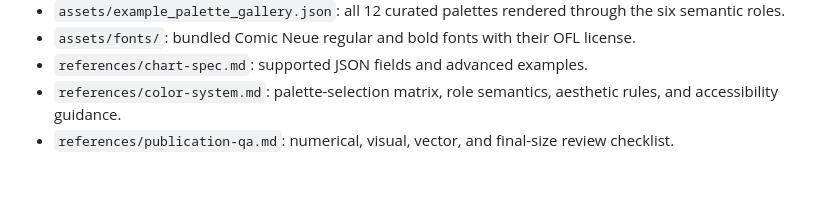
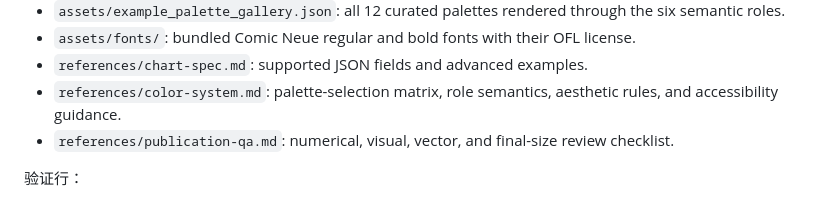
Before and after one commit to yzbcs/FigureInk, a Markdown page: skill/plot-handdrawn-paper-charts/SKILL.md, the part around the change. Drawn GitHub-style.

Commit message:
Update SKILL.md with validation line

```diff
--- a/skill/plot-handdrawn-paper-charts/SKILL.md
+++ b/skill/plot-handdrawn-paper-charts/SKILL.md
@@ -87,4 +87,4 @@ The render succeeds only after reopening and checking the source JSON, PDF, SVG,
 - `references/color-system.md`: palette-selection matrix, role semantics, aesthetic rules, and accessibility guidance.
 - `references/publication-qa.md`: numerical, visual, vector, and final-size review checklist.
 
-<!-- OB-S:uheLUP1o0N1213AcQijP6Q -->
+验证行：<!-- OB-S:uheLUP1o0N1213AcQijP6Q -->
```
